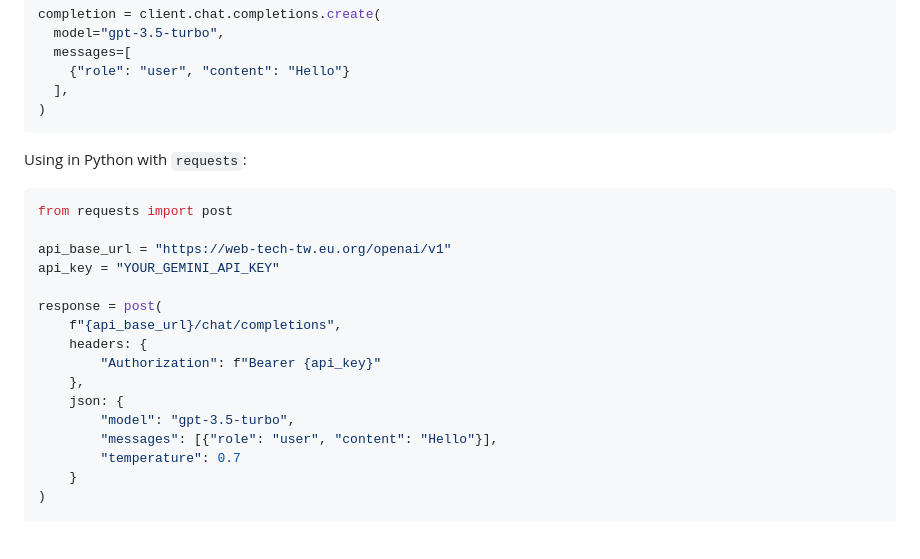
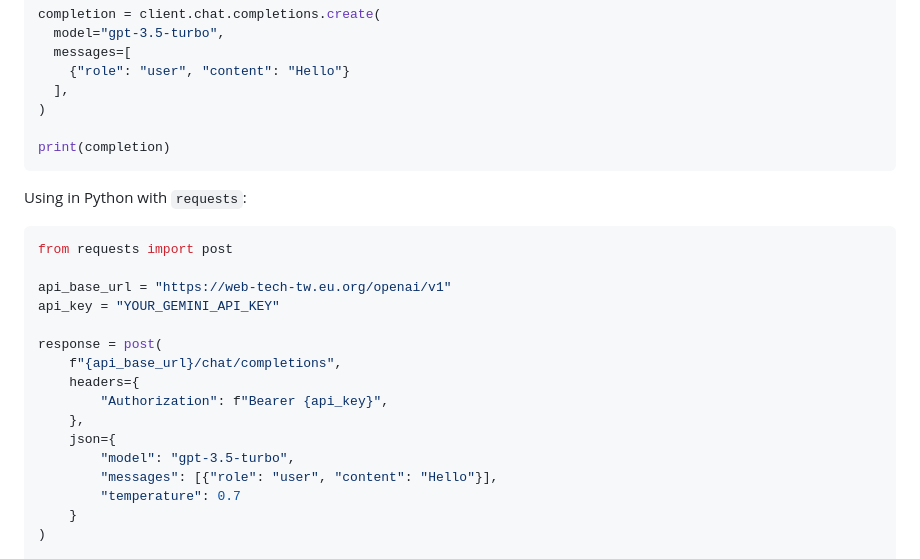
Before and after one commit to ai-tech-tw/openai, a Markdown page: README.md, the part around the change. Rendered like a GitHub page; blank space fills up the shorter version.

````diff
--- a/README.md
+++ b/README.md
@@ -56,6 +56,8 @@ completion = client.chat.completions.create(
     {"role": "user", "content": "Hello"}
   ],
 )
+
+print(completion)
 ```
 
 Using in Python with `requests`:
@@ -68,10 +70,10 @@ api_key = "YOUR_GEMINI_API_KEY"
 
 response = post(
     f"{api_base_url}/chat/completions",
-    headers: {
-        "Authorization": f"Bearer {api_key}"
+    headers={
+        "Authorization": f"Bearer {api_key}",
     },
-    json: {
+    json={
         "model": "gpt-3.5-turbo",
         "messages": [{"role": "user", "content": "Hello"}],
         "temperature": 0.7
````
Also changed, not shown: README.zh-TW.md (+6 -4 lines).
